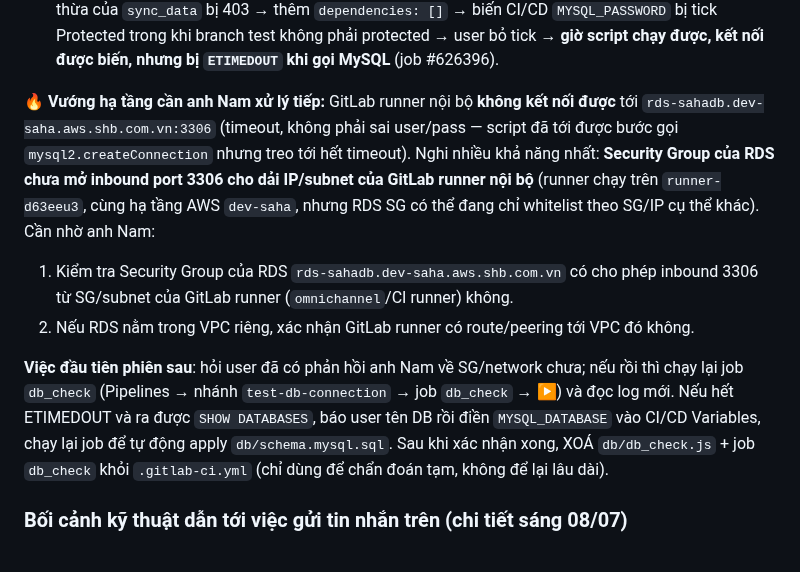
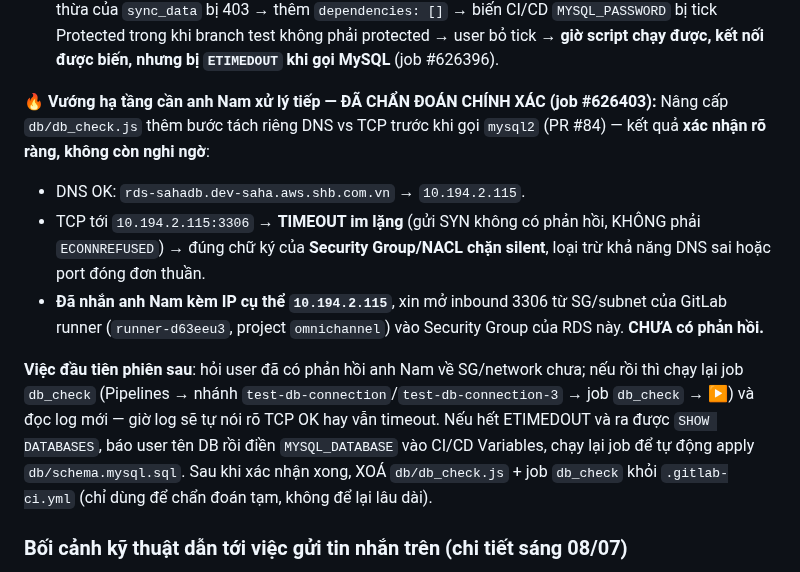
Before and after one commit to Chapter-CM/shb-dashboard-media, a Markdown page: HANDOFF.md, the part around the change. Rendered like a GitHub page.

Commit message:
HANDOFF: xac nhan ETIMEDOUT la do Security Group (DNS OK, TCP timeout im lang toi 10.194.2.115:3306)

```diff
--- a/HANDOFF.md
+++ b/HANDOFF.md
@@ -23,20 +23,22 @@ DUY NHẤT `test-db-connection` — LƯU Ý: không tự tạo thêm branch `-2`
   bị tick Protected trong khi branch test không phải protected → user bỏ tick → **giờ script
   chạy được, kết nối được biến, nhưng bị `ETIMEDOUT` khi gọi MySQL** (job #626396).
 
-**🔥 Vướng hạ tầng cần anh Nam xử lý tiếp:** GitLab runner nội bộ **không kết nối được** tới
-`rds-sahadb.dev-saha.aws.shb.com.vn:3306` (timeout, không phải sai user/pass — script đã tới
-được bước gọi `mysql2.createConnection` nhưng treo tới hết timeout). Nghi nhiều khả năng nhất:
-**Security Group của RDS chưa mở inbound port 3306 cho dải IP/subnet của GitLab runner nội bộ**
-(runner chạy trên `runner-d63eeu3`, cùng hạ tầng AWS `dev-saha`, nhưng RDS SG có thể đang chỉ
-whitelist theo SG/IP cụ thể khác). Cần nhờ anh Nam:
-1. Kiểm tra Security Group của RDS `rds-sahadb.dev-saha.aws.shb.com.vn` có cho phép inbound
-   3306 từ SG/subnet của GitLab runner (`omnichannel`/CI runner) không.
-2. Nếu RDS nằm trong VPC riêng, xác nhận GitLab runner có route/peering tới VPC đó không.
+**🔥 Vướng hạ tầng cần anh Nam xử lý tiếp — ĐÃ CHẨN ĐOÁN CHÍNH XÁC (job #626403):**
+Nâng cấp `db/db_check.js` thêm bước tách riêng DNS vs TCP trước khi gọi `mysql2` (PR #84) —
+kết quả **xác nhận rõ ràng, không còn nghi ngờ**:
+- DNS OK: `rds-sahadb.dev-saha.aws.shb.com.vn` → `10.194.2.115`.
+- TCP tới `10.194.2.115:3306` → **TIMEOUT im lặng** (gửi SYN không có phản hồi, KHÔNG phải
+  `ECONNREFUSED`) → đúng chữ ký của **Security Group/NACL chặn silent**, loại trừ khả năng
+  DNS sai hoặc port đóng đơn thuần.
+- **Đã nhắn anh Nam kèm IP cụ thể `10.194.2.115`**, xin mở inbound 3306 từ SG/subnet của
+  GitLab runner (`runner-d63eeu3`, project `omnichannel`) vào Security Group của RDS này.
+  **CHƯA có phản hồi.**
 
 **Việc đầu tiên phiên sau**: hỏi user đã có phản hồi anh Nam về SG/network chưa; nếu rồi thì
-chạy lại job `db_check` (Pipelines → nhánh `test-db-connection` → job `db_check` → ▶) và đọc
-log mới. Nếu hết ETIMEDOUT và ra được `SHOW DATABASES`, báo user tên DB rồi điền
-`MYSQL_DATABASE` vào CI/CD Variables, chạy lại job để tự động apply `db/schema.mysql.sql`.
+chạy lại job `db_check` (Pipelines → nhánh `test-db-connection`/`test-db-connection-3` → job
+`db_check` → ▶) và đọc log mới — giờ log sẽ tự nói rõ TCP OK hay vẫn timeout. Nếu hết
+ETIMEDOUT và ra được `SHOW DATABASES`, báo user tên DB rồi điền `MYSQL_DATABASE` vào CI/CD
+Variables, chạy lại job để tự động apply `db/schema.mysql.sql`.
 Sau khi xác nhận xong, XOÁ `db/db_check.js` + job `db_check` khỏi `.gitlab-ci.yml` (chỉ dùng để
 chẩn đoán tạm, không để lại lâu dài).
 
```
